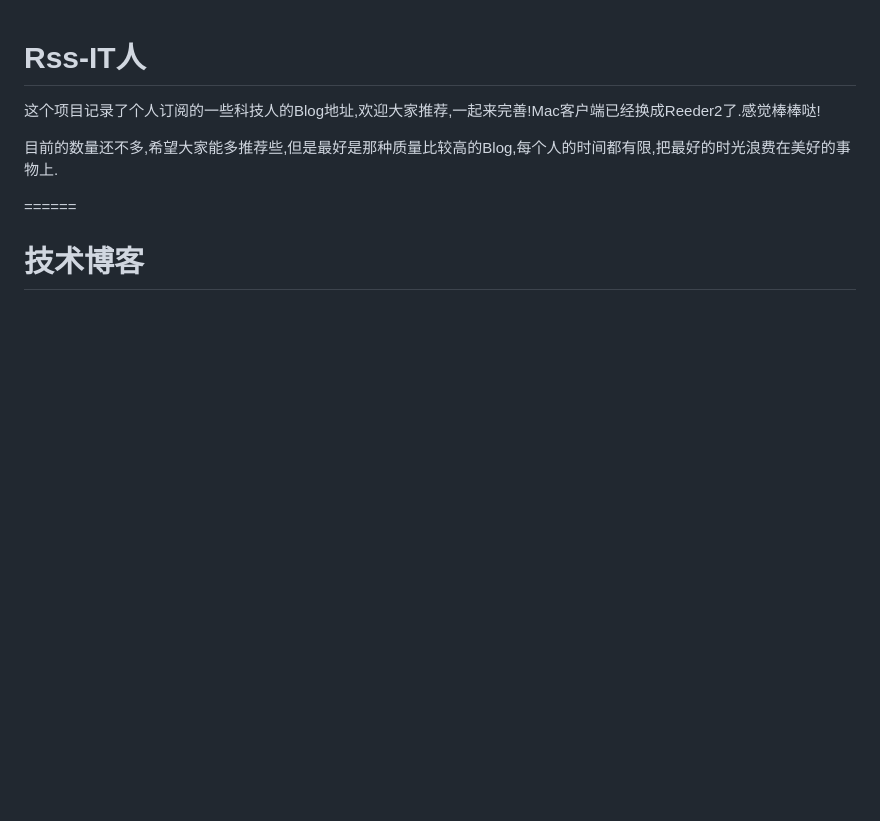
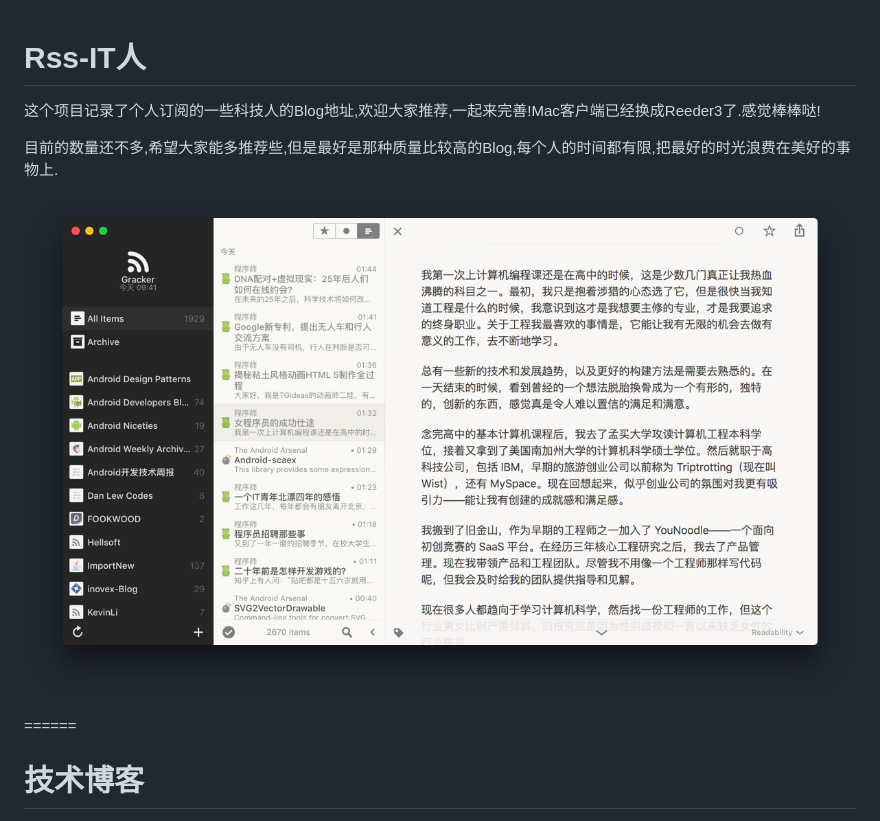
Before and after one commit to Gracker/Rss-IT, a Markdown page: README.md, the part around the change. GitHub-like rendering; pictures changed too: pic/Reeder3.png (added); blank space fills up the shorter version.

Commit message:
add reeder3 preview

```diff
--- a/README.md
+++ b/README.md
@@ -1,8 +1,10 @@
 # Rss-IT人 #
 
-这个项目记录了个人订阅的一些科技人的Blog地址,欢迎大家推荐,一起来完善!Mac客户端已经换成Reeder2了.感觉棒棒哒!
+这个项目记录了个人订阅的一些科技人的Blog地址,欢迎大家推荐,一起来完善!Mac客户端已经换成Reeder3了.感觉棒棒哒!
 
 目前的数量还不多,希望大家能多推荐些,但是最好是那种质量比较高的Blog,每个人的时间都有限,把最好的时光浪费在美好的事物上.
+
+![Reeder3](/pic/Reeder3.png)
 
 ======
 
```
